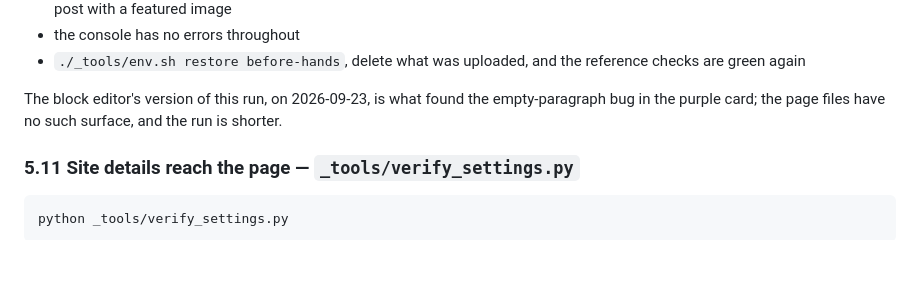
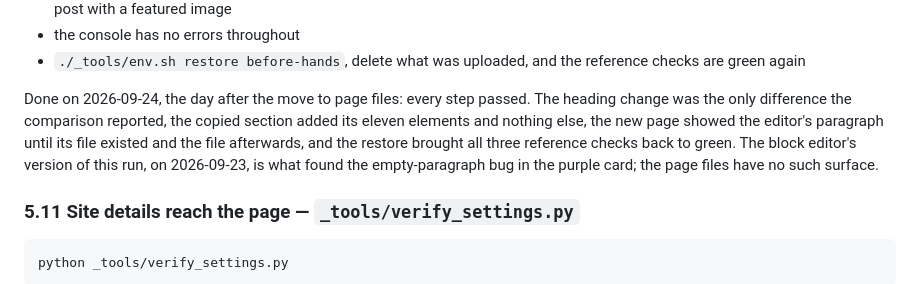
Before and after one commit to hla-sh93/osous-tech-website, a Markdown page: AGENTS.md, the part around the change. Rendered like a GitHub page; blank space fills up the shorter version.

Commit message:
Record the hand-run of the page files
Every step of AGENTS.md 5.10 on 2026-09-24: a heading changed in a page file
is the only difference the comparison reports; a section copied from another
page adds its elements and nothing else; a new page shows the editor's
paragraph until its file exists and the file afterwards; a menu item, a phone
number in Site details and a post with a featured image all reach the page;
the snapshot restored, verify_wp 0 of 57, verify_chrome 0 of 5, verify_blog 0
problems.

Co-Authored-By: Claude Fable 5.1 <noreply@anthropic.com>

```diff
--- a/AGENTS.md
+++ b/AGENTS.md
@@ -478,8 +478,12 @@ The part no harness can do: the site in a client's hands. Take a snapshot first
 - `./_tools/env.sh restore before-hands`, delete what was uploaded, and the reference
   checks are green again
 
-The block editor's version of this run, on 2026-09-23, is what found the empty-paragraph
-bug in the purple card; the page files have no such surface, and the run is shorter.
+Done on 2026-09-24, the day after the move to page files: every step passed. The heading
+change was the only difference the comparison reported, the copied section added its
+eleven elements and nothing else, the new page showed the editor's paragraph until its
+file existed and the file afterwards, and the restore brought all three reference checks
+back to green. The block editor's version of this run, on 2026-09-23, is what found the
+empty-paragraph bug in the purple card; the page files have no such surface.
 
 ### 5.11 Site details reach the page — `_tools/verify_settings.py`
 
```
